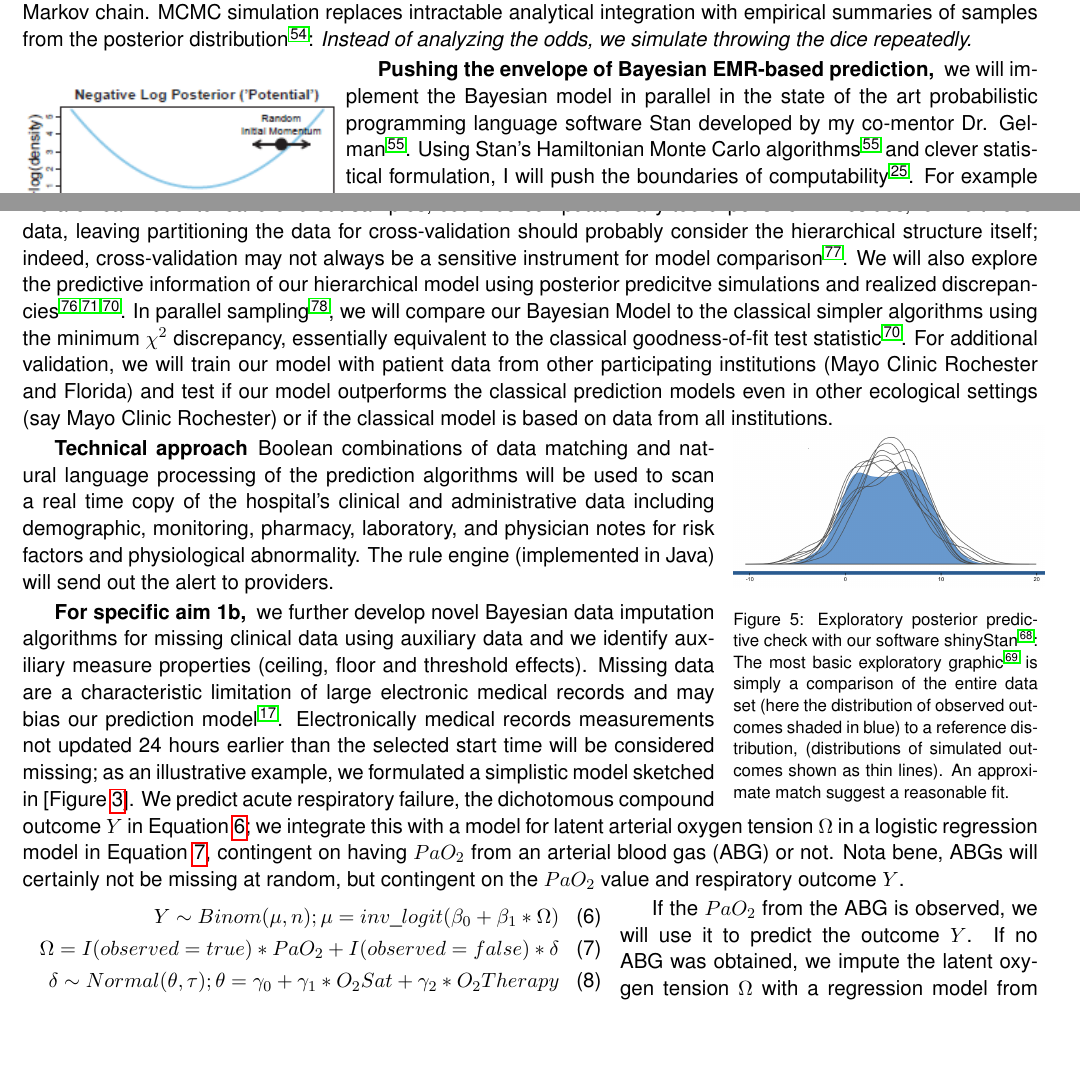
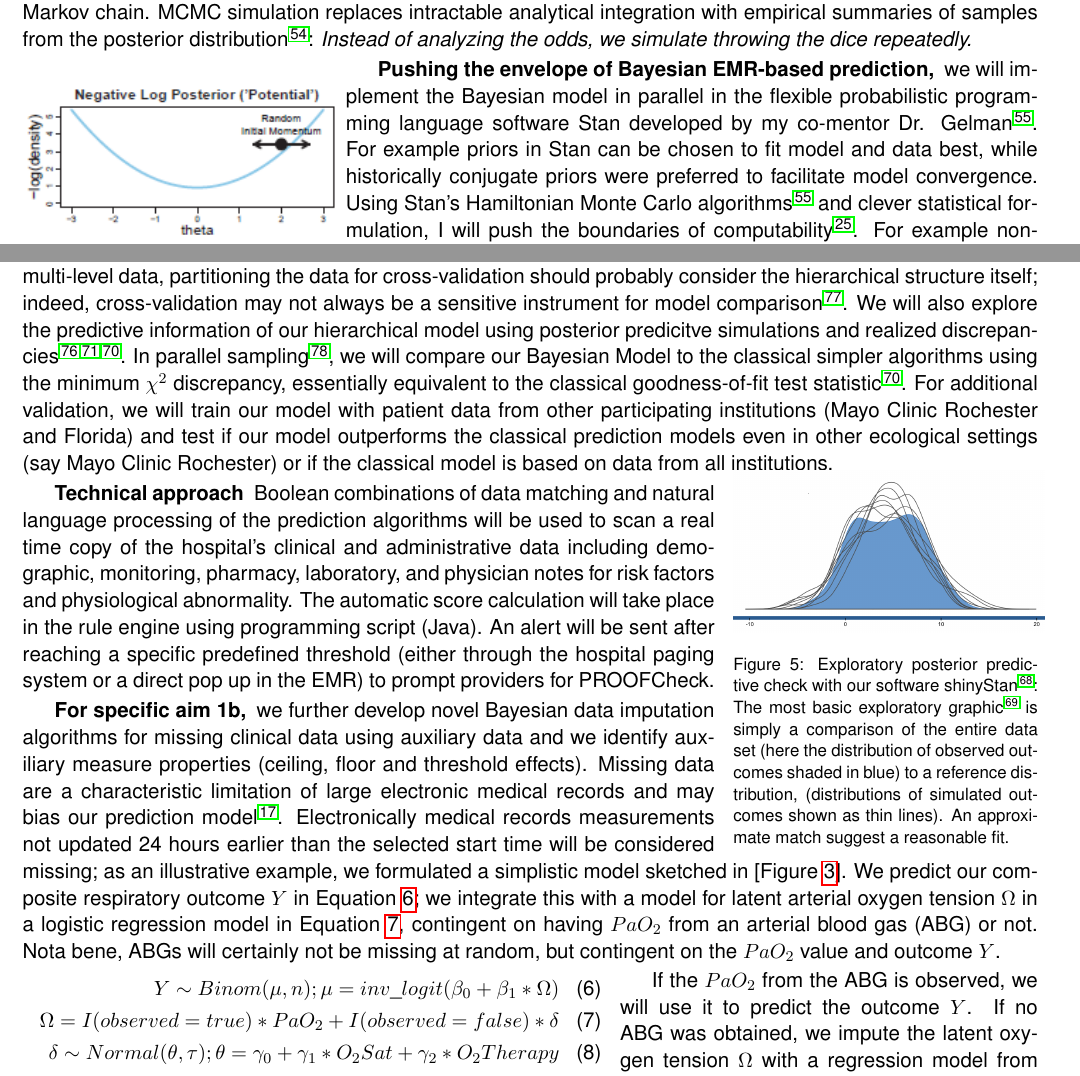
Before and after one commit to mhandreae/K01_Research_Plan, a LaTeX document (K01_Research_Plan_Michael_Andreae.tex): two parts of pages 4 and 7 of 9, joined at a grey line, cut so that both start at the same text, the shorter picture padded with empty space. Compiled offline with pdfLaTeX.

Commit message:
final additions
conjugacy, improving impact, implementing gelman

```diff
--- a/K01_Research_Plan_Michael_Andreae.tex
+++ b/K01_Research_Plan_Michael_Andreae.tex
@@ -186,7 +186,7 @@ Bayesian inference for multi-layered models can often not be derived analyticall
 \end{wrapfigure}
 
 \subparagraph{Pushing the envelope of Bayesian EMR-based prediction,}
-we will implement the Bayesian model in parallel in the state of the art probabilistic programming language software Stan developed by my co-mentor Dr. Gelman \cite{Stan_Software_2014}. Using Stan's Hamiltonian Monte Carlo algorithms \cite{Stan_Software_2014} and clever statistical formulation, I will push the boundaries of computability \cite{Gelman-Hill_2014}. For example non-centered parameterization allows sampling in the standardized normal space; this takes full advantage of the Stan's faster convergence and higher effective sample size to overcome computational limitations of Bayesian hierarchical models for Big Data \cite{Gelman-Hill_2014}. Stan  is based on Hamiltonian Monte Carlo (HMC) \cite{Gelman-Hill_2014}, a Markov chain Monte Carlo (MCMC) algorithm \cite{StanislawUlam_1949}, which avoids the sensitivity to correlated parameters that plague many MCMC methods by introducing auxiliary momentum variables \cite{Homan_Gelman_NUTS_2014} as illustrated in Figure~\ref{fig:Hamiltonian}. HMC is dependent on tuning the reciprocal relationship of the crucial parameters step size and desired number of steps. Too low a step size wastes computing power, whereas a step size too large loses efficiency. Stan implemented the No-U-Turn Sampler (NUTS), a recursive algorithm to automate tuning \cite{Homan_Gelman_NUTS_2014}.
+we will implement the Bayesian model in parallel in the flexible probabilistic programming language software Stan developed by my co-mentor Dr. Gelman \cite{Stan_Software_2014}. For example priors in Stan can be chosen to fit model and data best, while historically conjugate priors were preferred to facilitate model convergence.  Using Stan's Hamiltonian Monte Carlo algorithms \cite{Stan_Software_2014} and clever statistical formulation, I will push the boundaries of computability \cite{Gelman-Hill_2014}. For example non-centered parameterization allows sampling in the standardized normal space; this takes full advantage of the Stan's faster convergence and higher effective sample size to overcome computational limitations of Bayesian hierarchical models for Big Data \cite{Gelman-Hill_2014}. Stan  is based on Hamiltonian Monte Carlo (HMC) \cite{Gelman-Hill_2014}, a Markov chain Monte Carlo (MCMC) algorithm \cite{StanislawUlam_1949}, which avoids the sensitivity to correlated parameters that plague many MCMC methods by introducing auxiliary momentum variables \cite{Homan_Gelman_NUTS_2014} as illustrated in Figure~\ref{fig:Hamiltonian}. HMC is dependent on tuning the reciprocal relationship of the crucial parameters step size and desired number of steps. Too low a step size wastes computing power, whereas a step size too large loses efficiency. Stan implemented the No-U-Turn Sampler (NUTS), a recursive algorithm to automate tuning \cite{Homan_Gelman_NUTS_2014}.
 
 \subparagraph*{Analyzing and advancing the practical clinical implementation} of preventive interventions is decisive for outcome improvement and research. Imperfect provider compliance is a major concern also in our PROOFCheck trial, just as non-compliance is a major obstacle to the effective delivery of health care and improved outcomes in general
 \cite{Duncan_16710766}. The targeted interventions triggered by our EMR-prediction algorithm will only prevent respiratory failure if our physicians and nurses actually implement them. Improving fidelity of health care providers with evidence based interventions continues to be a challenge and is under-researched \cite{Davis_7650822} and little is known on how to reproduce multi-faceted interventions (specially directed toward providers) to improve clinical outcomes \cite{Campbell_10987780}. As long as we do not understand what drives provider fidelity and patient compliance with the preventive measures proposed to our providers for their high risk patients  \cite{Mittman_15172904}, we ignore the best means to translate widely accepted interventions and new findings of outcomes research into practice \cite{Glasgow_17150029}. We need to understand better what patient and/or provider characteristics hinder compliance with the triggered preventive checklist interventions to ensure care is in accordance with evidence-based best practices.
@@ -277,14 +278,12 @@ We will look at auto-correlation, trace-plots and calculate the Gelman and Rubin
   \vspace{-20pt}
 \end{wrapfigure}
 
-As a simple approach, we will perform a nonparametric comparison of areas under the curve (AUC) of the correlated receiver operating characteristics (ROC) curves \cite{DeLong_3203132} to assess their respective predictive performance \cite{Newcombe_22890972,Wu_20473190}, in other words to investigate if the hierarchical modeling improves prediction of acute severe respiratory failure over the simpler classical model used by Dr. Gong. We will compare the models based on a different test set from the same population, to avoid biasing the comparison in favor of our more complicated, (possibly overfitted) hierarchical model. Cross-validation is widely used to compare statistical models for estimating out-of-sample prediction error \cite{Vehtari_12396570}. However, in our case, we operate on the limits of computability and repeatedly fitting our Bayesian hierarchical model to leave-one-out samples, could be computationally too expensive \cite{Gelman_Aki_2014predictive}. Besides, for multi-level data, leaving partitioning the data for cross-validation should probably consider the hierarchical structure itself; indeed, cross-validation may not always be a sensitive instrument for model comparison \cite{wang_predictive_2014}. We will also explore the predictive information of our hierarchical model using posterior predicitve simulations and realized discrepancies \cite{Gelman_Aki_2014predictive,Gelman_predictive_2000,GelmanMengStern1996}. In parallel sampling \cite{Congdon_modelcomparison_2005}, we will compare our Bayesian Model to the classical simpler algorithms using the minimum $\chi^{2}$ discrepancy, essentially equivalent to the classical goodness-of-fit test statistic \cite{GelmanMengStern1996}. For additional validation, we will train our model with patient data from other participating institutions (Mayo Clinic Rochester and Florida) and test if our model outperforms the classical prediction models even in other ecological settings (say Mayo Clinic Rochester) or if the classical model is based on data from all institutions.
-
-
+As a simple approach, we will perform a nonparametric comparison of areas under the curve (AUC) of the correlated receiver operating characteristics (ROC) curves \cite{DeLong_3203132} to assess their respective predictive performance \cite{Newcombe_22890972,Wu_20473190}, in other words to investigate if the hierarchical modeling improves prediction of acute severe respiratory failure over the simpler classical model used by Dr. Gong. We will compare the models based on a different test set from the same population, to avoid biasing the comparison in favor of our more complicated, (possibly overfitted) hierarchical model. Cross-validation is widely used to compare statistical models for estimating out-of-sample prediction error \cite{Vehtari_12396570}. However, in our case, we operate on the limits of computability and repeatedly fitting our Bayesian hierarchical model to leave-one-out samples, could be computationally too expensive \cite{Gelman_Aki_2014predictive}. Besides, for multi-level data, partitioning the data for cross-validation should probably consider the hierarchical structure itself; indeed, cross-validation may not always be a sensitive instrument for model comparison \cite{wang_predictive_2014}. We will also explore the predictive information of our hierarchical model using posterior predicitve simulations and realized discrepancies \cite{Gelman_Aki_2014predictive,Gelman_predictive_2000,GelmanMengStern1996}. In parallel sampling \cite{Congdon_modelcomparison_2005}, we will compare our Bayesian Model to the classical simpler algorithms using the minimum $\chi^{2}$ discrepancy, essentially equivalent to the classical goodness-of-fit test statistic \cite{GelmanMengStern1996}. For additional validation, we will train our model with patient data from other participating institutions (Mayo Clinic Rochester and Florida) and test if our model outperforms the classical prediction models even in other ecological settings (say Mayo Clinic Rochester) or if the classical model is based on data from all institutions.
 
 \subparagraph*{Technical approach}
-Boolean combinations of data matching and natural language processing of the prediction algorithms will be used to scan a real time copy of the hospital's clinical and administrative data including demographic, monitoring, pharmacy, laboratory, and physician notes for risk factors and physiological abnormality. The rule engine (implemented in Java) will send out the alert to providers.
+Boolean combinations of data matching and natural language processing of the prediction algorithms will be used to scan a real time copy of the hospital's clinical and administrative data including demographic, monitoring, pharmacy, laboratory, and physician notes for risk factors and physiological abnormality. The automatic score calculation will take place in the rule engine using programming script (Java). An alert will be sent after reaching a specific predefined threshold (either through the hospital paging system or a direct pop up in the EMR) to prompt providers for PROOFCheck.
 
-\subparagraph*{For specific aim 1b,} we further develop novel Bayesian data imputation algorithms for missing clinical data using auxiliary data and we identify auxiliary measure properties (ceiling, floor and threshold effects). Missing data are a characteristic limitation of large electronic medical records and may bias our prediction model \cite{Dean_19279318}. Electronically medical records measurements not updated 24 hours earlier than the selected start time will be considered missing;  as an illustrative example, we formulated a simplistic model sketched in [Figure~\ref{fig:Imputation_fig}]. We predict acute respiratory failure, the dichotomous compound outcome $Y$ in Equation \ref{eq:Impute1}; we integrate this with a model for latent arterial oxygen tension $\Omega$ in a logistic regression model in Equation \ref{eq:Impute2}, contingent on having $PaO_{2}$ from an arterial blood gas (ABG) or not. Nota bene, ABGs will certainly not be missing at random, but contingent on the $PaO_2$ value and respiratory outcome $Y$.
+\subparagraph*{For specific aim 1b,} we further develop novel Bayesian data imputation algorithms for missing clinical data using auxiliary data and we identify auxiliary measure properties (ceiling, floor and threshold effects). Missing data are a characteristic limitation of large electronic medical records and may bias our prediction model \cite{Dean_19279318}. Electronically medical records measurements not updated 24 hours earlier than the selected start time will be considered missing;  as an illustrative example, we formulated a simplistic model sketched in [Figure~\ref{fig:Imputation_fig}]. We predict our composite respiratory outcome $Y$ in Equation \ref{eq:Impute1}; we integrate this with a model for latent arterial oxygen tension $\Omega$ in a logistic regression model in Equation \ref{eq:Impute2}, contingent on having $PaO_{2}$ from an arterial blood gas (ABG) or not. Nota bene, ABGs will certainly not be missing at random, but contingent on the $PaO_2$ value and outcome $Y$.
 
 \begin{wrapfigure}{L!}{.57\textwidth}
 \vspace{-25pt}
```
Also changed, not shown: K01_Research_Plan_Michael_Andreae.pdf, K01_Research_Plan_Michael_Andreae.tex (13 more changed lines), 3 other files.
